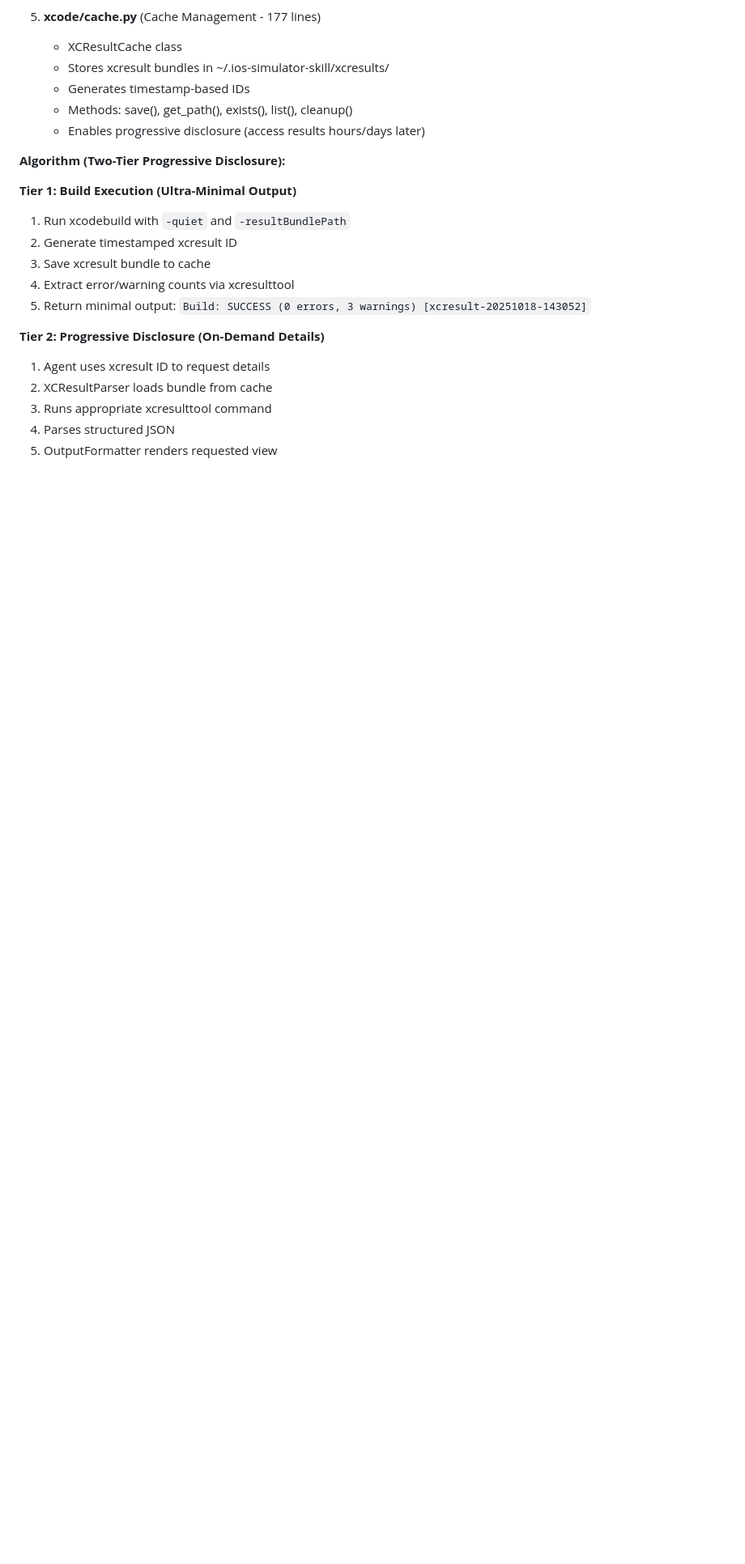
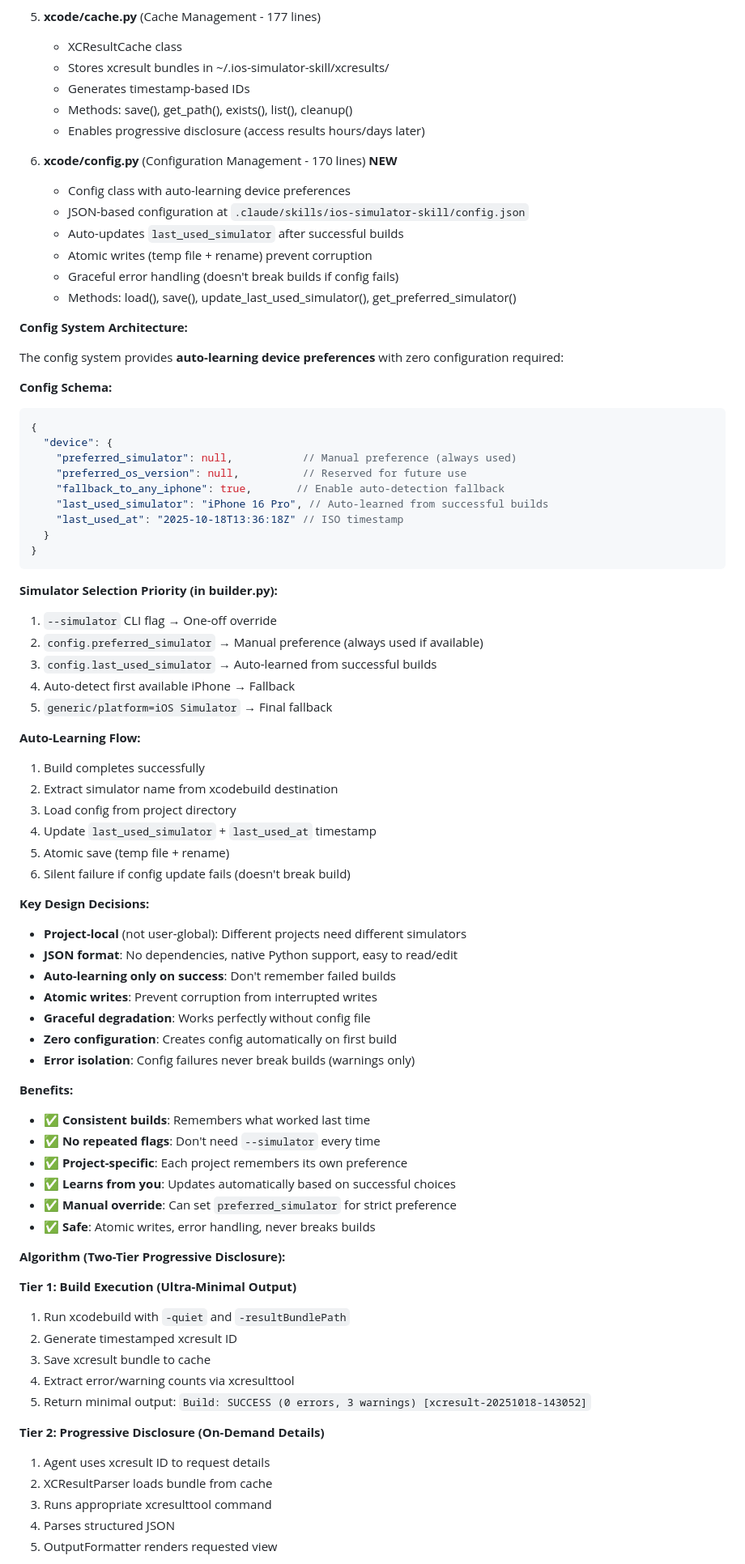
Before and after one commit to conorluddy/ios-simulator-skill, a Markdown page: CLAUDE.md, the part around the change printed below. Shown: that part at 81% size. Drawn GitHub-style; blank space fills up the shorter version.

Commit message:
Document config system with auto-learning in SKILL.md and CLAUDE.md
SKILL.md Updates:
- Added "Configuration (Optional)" section after Prerequisites
- Explains auto-learning behavior (no setup required)
- Shows config file example with last_used_simulator
- Documents simulator selection priority (5 levels)
- Explains manual preference override
- Notes config location (.claude/skills/ios-simulator-skill/config.json)

CLAUDE.md Updates:
- Added xcode/config.py to modular architecture list
- Updated total line count (884 → 1,054 lines)
- Added "Config System Architecture" subsection
- Documented config schema with field explanations
- Explained simulator selection priority algorithm
- Detailed auto-learning flow (6 steps)
- Listed key design decisions (project-local, JSON, atomic writes, etc.)
- Highlighted benefits (consistent builds, no repeated flags, project-specific)

Documentation emphasizes:
- Zero configuration required (auto-creates on first build)
- Auto-learns from successful builds only
- Project-specific preferences (not user-global)
- Graceful degradation (works without config)
- Safe atomic writes
- Error isolation (config failures don't break builds)

Both docs use consistent terminology and examples showing the auto-learning workflow.

````diff
--- a/CLAUDE.md
+++ b/CLAUDE.md
@@ -148,6 +148,63 @@ The build system is now organized into focused modules:
    - Generates timestamp-based IDs
    - Methods: save(), get_path(), exists(), list(), cleanup()
    - Enables progressive disclosure (access results hours/days later)
+
+6. **xcode/config.py** (Configuration Management - 170 lines) **NEW**
+   - Config class with auto-learning device preferences
+   - JSON-based configuration at `.claude/skills/ios-simulator-skill/config.json`
+   - Auto-updates `last_used_simulator` after successful builds
+   - Atomic writes (temp file + rename) prevent corruption
+   - Graceful error handling (doesn't break builds if config fails)
+   - Methods: load(), save(), update_last_used_simulator(), get_preferred_simulator()
+
+**Config System Architecture:**
+
+The config system provides **auto-learning device preferences** with zero configuration required:
+
+**Config Schema:**
+```json
+{
+  "device": {
+    "preferred_simulator": null,           // Manual preference (always used)
+    "preferred_os_version": null,          // Reserved for future use
+    "fallback_to_any_iphone": true,       // Enable auto-detection fallback
+    "last_used_simulator": "iPhone 16 Pro", // Auto-learned from successful builds
+    "last_used_at": "2025-10-18T13:36:18Z" // ISO timestamp
+  }
+}
+```
+
+**Simulator Selection Priority (in builder.py):**
+1. `--simulator` CLI flag → One-off override
+2. `config.preferred_simulator` → Manual preference (always used if available)
+3. `config.last_used_simulator` → Auto-learned from successful builds
+4. Auto-detect first available iPhone → Fallback
+5. `generic/platform=iOS Simulator` → Final fallback
+
+**Auto-Learning Flow:**
+1. Build completes successfully
+2. Extract simulator name from xcodebuild destination
+3. Load config from project directory
+4. Update `last_used_simulator` + `last_used_at` timestamp
+5. Atomic save (temp file + rename)
+6. Silent failure if config update fails (doesn't break build)
+
+**Key Design Decisions:**
+- **Project-local** (not user-global): Different projects need different simulators
+- **JSON format**: No dependencies, native Python support, easy to read/edit
+- **Auto-learning only on success**: Don't remember failed builds
+- **Atomic writes**: Prevent corruption from interrupted writes
+- **Graceful degradation**: Works perfectly without config file
+- **Zero configuration**: Creates config automatically on first build
+- **Error isolation**: Config failures never break builds (warnings only)
+
+**Benefits:**
+- ✅ **Consistent builds**: Remembers what worked last time
+- ✅ **No repeated flags**: Don't need `--simulator` every time
+- ✅ **Project-specific**: Each project remembers its own preference
+- ✅ **Learns from you**: Updates automatically based on successful choices
+- ✅ **Manual override**: Can set `preferred_simulator` for strict preference
+- ✅ **Safe**: Atomic writes, error handling, never breaks builds
 
 **Algorithm (Two-Tier Progressive Disclosure):**
 
````
Also changed, not shown: other parts of CLAUDE.md (+1 -1 lines), SKILL.md (+42 -0 lines).
